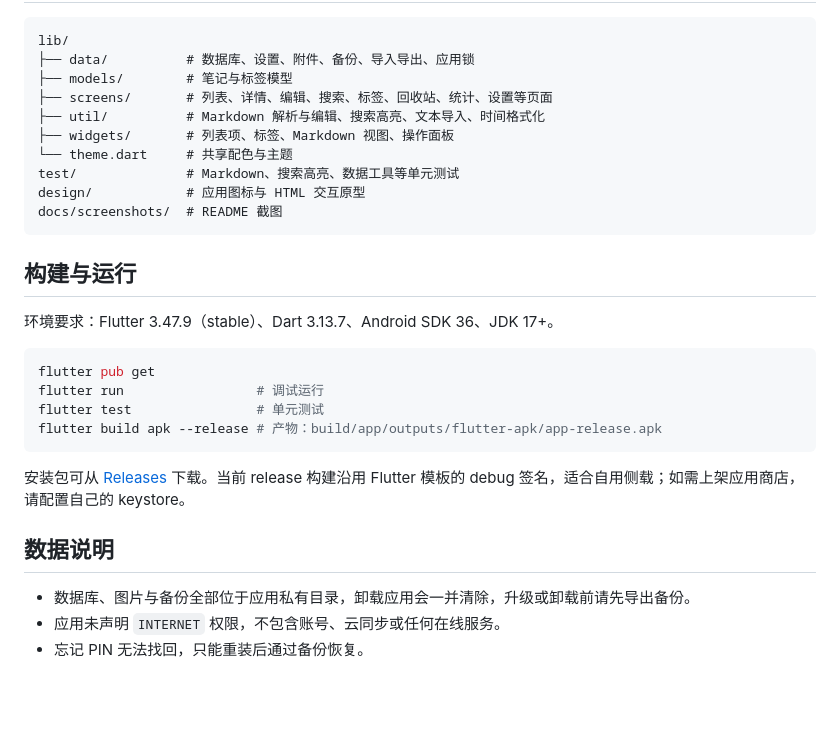
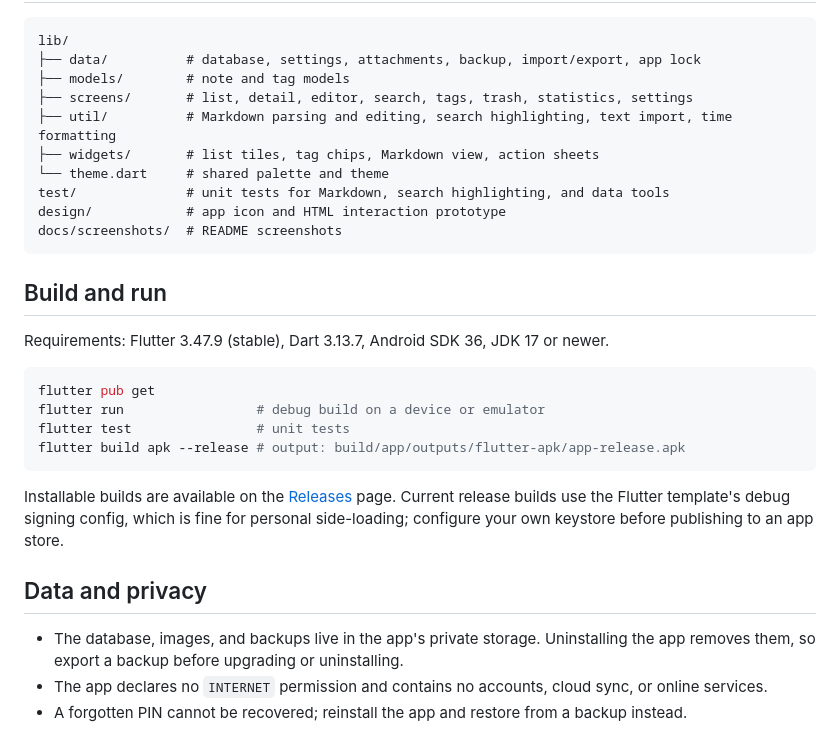
Before and after one commit to gyluq/JiWen, a Markdown page: README.md, the part around one of its changes. Drawn GitHub-style; blank space fills up the shorter version.

````diff
--- a/README.md
+++ b/README.md
@@ -71,32 +73,32 @@ Markdown 解析、渲染与编辑逻辑均为项目内自研实现，位于 `lib
 
 ```text
 lib/
-├── data/          # 数据库、设置、附件、备份、导入导出、应用锁
-├── models/        # 笔记与标签模型
-├── screens/       # 列表、详情、编辑、搜索、标签、回收站、统计、设置等页面
-├── util/          # Markdown 解析与编辑、搜索高亮、文本导入、时间格式化
-├── widgets/       # 列表项、标签、Markdown 视图、操作面板
-└── theme.dart     # 共享配色与主题
-test/              # Markdown、搜索高亮、数据工具等单元测试
-design/            # 应用图标与 HTML 交互原型
-docs/screenshots/  # README 截图
+├── data/          # database, settings, attachments, backup, import/export, app lock
+├── models/        # note and tag models
+├── screens/       # list, detail, editor, search, tags, trash, statistics, settings
+├── util/          # Markdown parsing and editing, search highlighting, text import, time formatting
+├── widgets/       # list tiles, tag chips, Markdown view, action sheets
+└── theme.dart     # shared palette and theme
+test/              # unit tests for Markdown, search highlighting, and data tools
+design/            # app icon and HTML interaction prototype
+docs/screenshots/  # README screenshots
 ```
 
-## 构建与运行
+## Build and run
 
-环境要求：Flutter 3.47.9（stable）、Dart 3.13.7、Android SDK 36、JDK 17+。
+Requirements: Flutter 3.47.9 (stable), Dart 3.13.7, Android SDK 36, JDK 17 or newer.
 
 ```bash
 flutter pub get
-flutter run                 # 调试运行
-flutter test                # 单元测试
-flutter build apk --release # 产物：build/app/outputs/flutter-apk/app-release.apk
+flutter run                 # debug build on a device or emulator
+flutter test                # unit tests
+flutter build apk --release # output: build/app/outputs/flutter-apk/app-release.apk
 ```
 
-安装包可从 [Releases](https://github.com/gyluq/JiWen/releases) 下载。当前 release 构建沿用 Flutter 模板的 debug 签名，适合自用侧载；如需上架应用商店，请配置自己的 keystore。
+Installable builds are available on the [Releases](https://github.com/gyluq/JiWen/releases) page. Current release builds use the Flutter template's debug signing config, which is fine for personal side-loading; configure your own keystore before publishing to an app store.
 
-## 数据说明
+## Data and privacy
 
-- 数据库、图片与备份全部位于应用私有目录，卸载应用会一并清除，升级或卸载前请先导出备份。
-- 应用未声明 `INTERNET` 权限，不包含账号、云同步或任何在线服务。
-- 忘记 PIN 无法找回，只能重装后通过备份恢复。
+- The database, images, and backups live in the app's private storage. Uninstalling the app removes them, so export a backup before upgrading or uninstalling.
+- The app declares no `INTERNET` permission and contains no accounts, cloud sync, or online services.
+- A forgotten PIN cannot be recovered; reinstall the app and restore from a backup instead.
````
Also changed, not shown: other parts of README.md (+41 -39 lines), README.zh-CN.md (added, +104 -0 lines), docs/screenshots/editor.png, docs/screenshots/note-list-dark.png.
